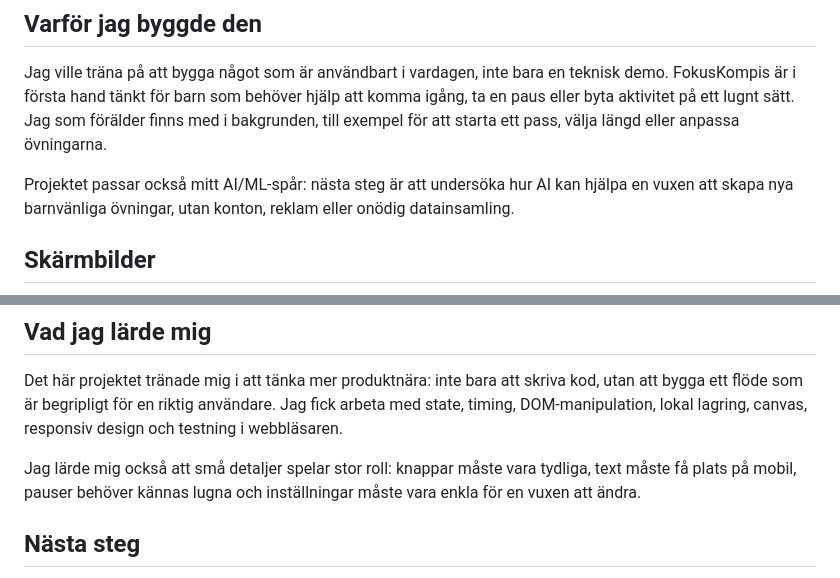
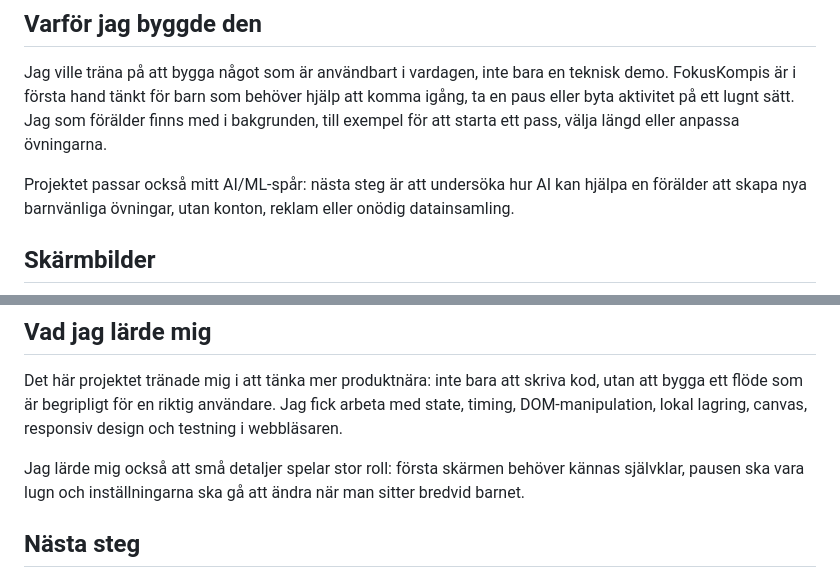
Before and after one commit to Ibrahimorfali/fokuskompis, a Markdown page: README.md, 2 parts joined by grey strips. GitHub-like rendering.

Commit message:
Refine parent-focused wording

```diff
--- a/README.md
+++ b/README.md
@@ -24,7 +24,7 @@ Demo:
 
 Jag ville träna på att bygga något som är användbart i vardagen, inte bara en teknisk demo. FokusKompis är i första hand tänkt för barn som behöver hjälp att komma igång, ta en paus eller byta aktivitet på ett lugnt sätt. Jag som förälder finns med i bakgrunden, till exempel för att starta ett pass, välja längd eller anpassa övningarna.
 
-Projektet passar också mitt AI/ML-spår: nästa steg är att undersöka hur AI kan hjälpa en vuxen att skapa nya barnvänliga övningar, utan konton, reklam eller onödig datainsamling.
+Projektet passar också mitt AI/ML-spår: nästa steg är att undersöka hur AI kan hjälpa en förälder att skapa nya barnvänliga övningar, utan konton, reklam eller onödig datainsamling.
 
 ## Skärmbilder
 
@@ -81,7 +81,7 @@ Föräldraläge: PIN `1234`.
 
 Det här projektet tränade mig i att tänka mer produktnära: inte bara att skriva kod, utan att bygga ett flöde som är begripligt för en riktig användare. Jag fick arbeta med state, timing, DOM-manipulation, lokal lagring, canvas, responsiv design och testning i webbläsaren.
 
-Jag lärde mig också att små detaljer spelar stor roll: knappar måste vara tydliga, text måste få plats på mobil, pauser behöver kännas lugna och inställningar måste vara enkla för en vuxen att ändra.
+Jag lärde mig också att små detaljer spelar stor roll: första skärmen behöver kännas självklar, pausen ska vara lugn och inställningarna ska gå att ändra när man sitter bredvid barnet.
 
 ## Nästa steg
 
```
